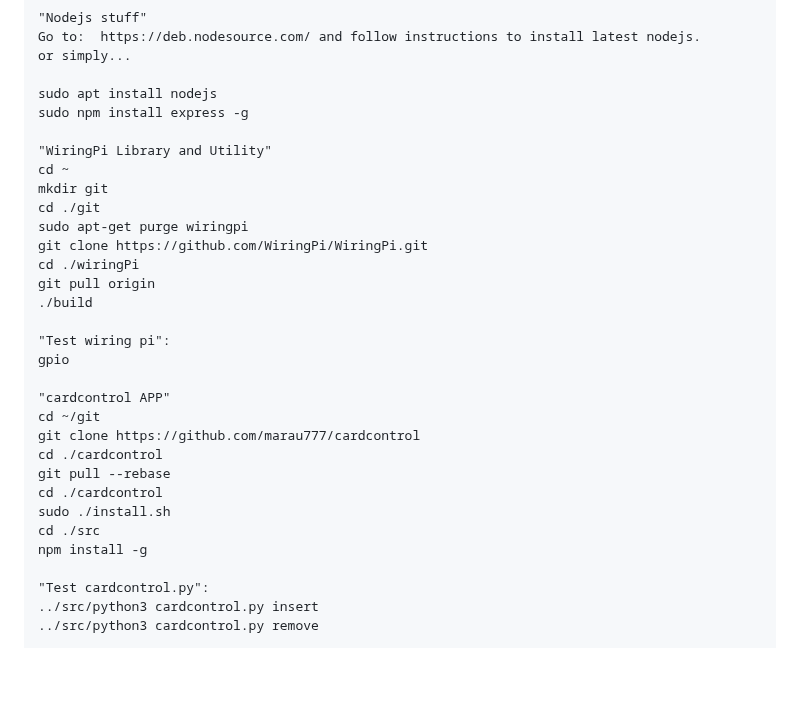
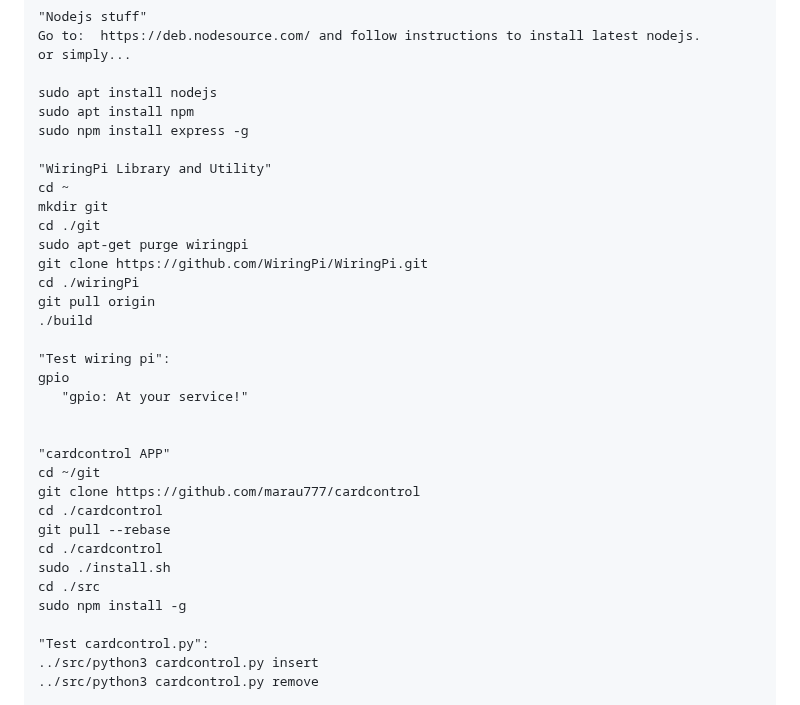
Before and after one commit to marau777/cardcontrol, a Markdown page: README.md, the part around the change. Drawn GitHub-style; blank space fills up the shorter version.

```diff
--- a/README.md
+++ b/README.md
@@ -49,6 +49,7 @@ Go to:  https://deb.nodesource.com/ and follow instructions to install latest no
 or simply...
 
 sudo apt install nodejs
+sudo apt install npm
 sudo npm install express -g
 
 "WiringPi Library and Utility"
@@ -63,6 +64,8 @@ git pull origin
 
 "Test wiring pi":
 gpio
+   "gpio: At your service!"
+
 
 "cardcontrol APP"
 cd ~/git
@@ -72,7 +75,7 @@ git pull --rebase
 cd ./cardcontrol
 sudo ./install.sh
 cd ./src
-npm install -g
+sudo npm install -g
 
 "Test cardcontrol.py":
 ../src/python3 cardcontrol.py insert
```
